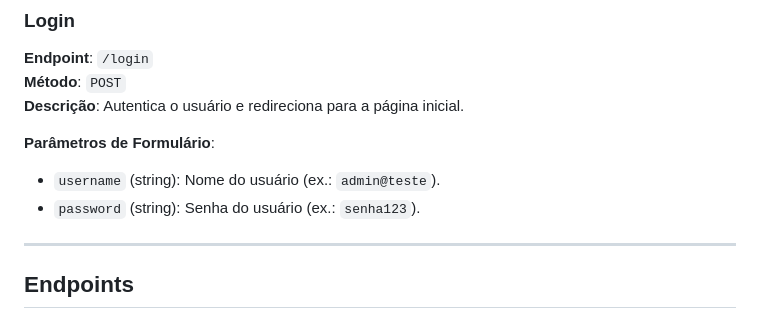
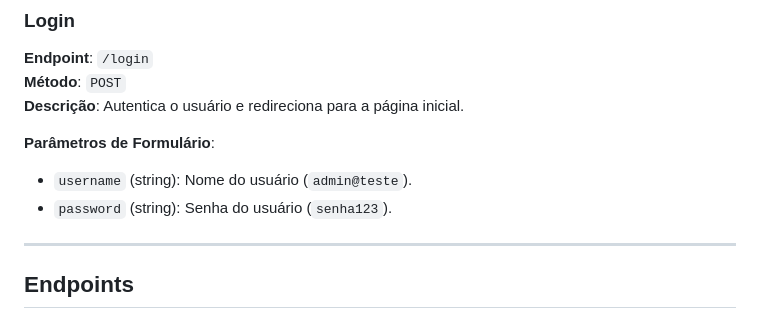
Before and after one commit to Doliver-O/EmbrapaWineML, a Markdown page: README.md, the part around the change. Drawn GitHub-style.

```diff
--- a/README.md
+++ b/README.md
@@ -79,8 +79,8 @@ A maioria dos endpoints requer autenticação. Utilize o login para obter acesso
 **Descrição**: Autentica o usuário e redireciona para a página inicial.
 
 **Parâmetros de Formulário**:
-- `username` (string): Nome do usuário (ex.: `admin@teste`).
-- `password` (string): Senha do usuário (ex.: `senha123`).
+- `username` (string): Nome do usuário (`admin@teste`).
+- `password` (string): Senha do usuário (`senha123`).
 
 ---
 
```
